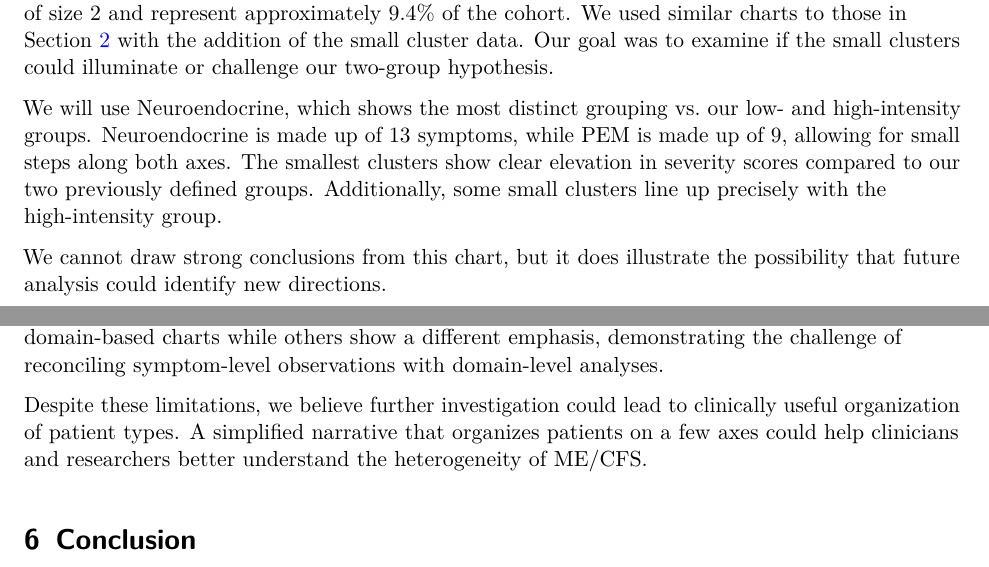
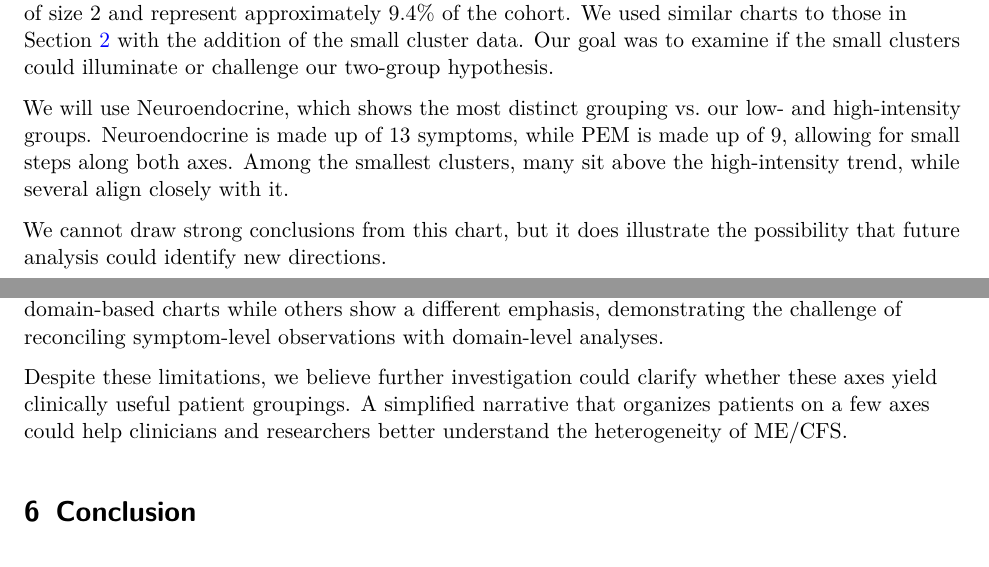
Before and after one commit to eriksquires/VaesSubgroups, a LaTeX document (docs/VaesSubgroups.tex): two parts of pages 12 and 14 of 21, joined at a grey line, cut so that both start at the same text. Compiled offline with pdfLaTeX.

Commit message:
Reduced visual clutter in small group plots.  Tightened wording.

```diff
--- a/docs/VaesSubgroups.tex
+++ b/docs/VaesSubgroups.tex
@@ -562,9 +562,8 @@ hypothesis.
 We will use Neuroendocrine, which shows the most distinct grouping
 vs.~our low- and high-intensity groups. Neuroendocrine is made up of 13
 symptoms, while PEM is made up of 9, allowing for small steps along both
-axes. The smallest clusters show clear elevation in severity scores
-compared to our two previously defined groups. Additionally, some small
-clusters line up precisely with the high-intensity group.
+axes. Among the smallest clusters, many sit above the high-intensity
+trend, while several align closely with it.
 
 \begin{figure}[h]
 
@@ -615,10 +614,11 @@ with our domain-based charts while others show a different emphasis,
 demonstrating the challenge of reconciling symptom-level observations
 with domain-level analyses.
 
-Despite these limitations, we believe further investigation could lead
-to clinically useful organization of patient types. A simplified
-narrative that organizes patients on a few axes could help clinicians
-and researchers better understand the heterogeneity of ME/CFS.
+Despite these limitations, we believe further investigation could
+clarify whether these axes yield clinically useful patient groupings. A
+simplified narrative that organizes patients on a few axes could help
+clinicians and researchers better understand the heterogeneity of
+ME/CFS.
 
 \section{Conclusion}\label{conclusion}
 
```
Also changed, not shown: docs/VaesSubgroups.pdf, 1 other file.
